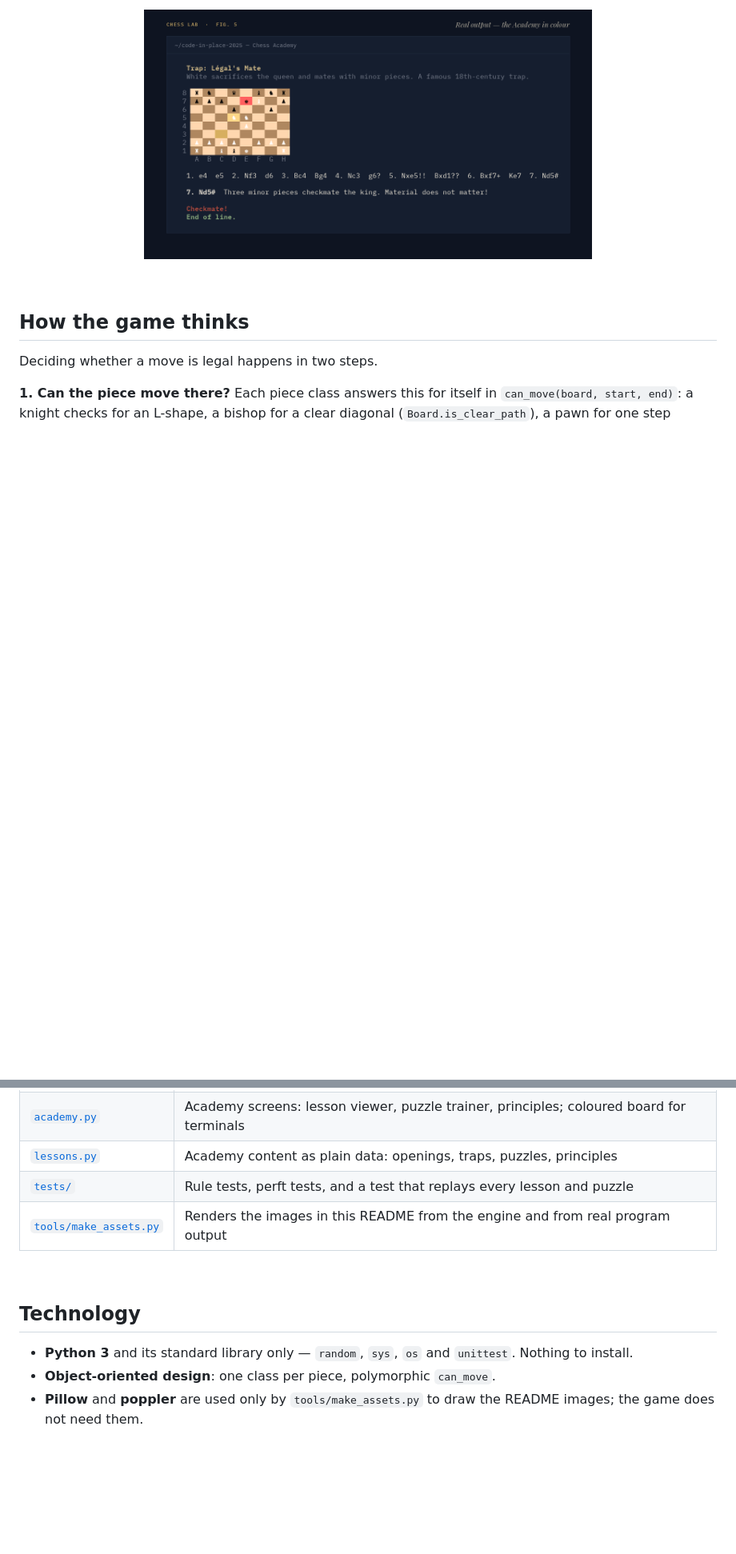
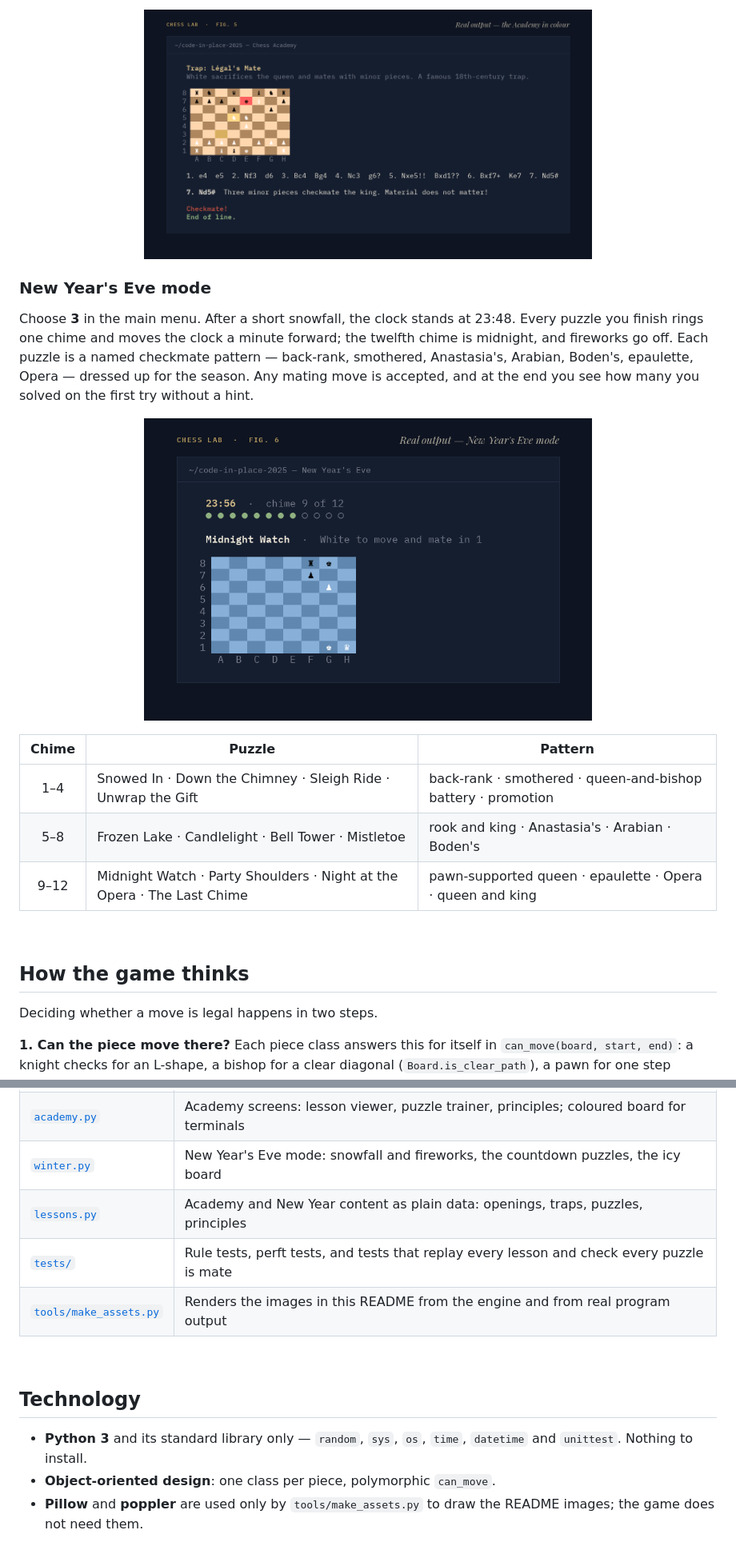
Before and after one commit to sayko89/code-in-place-2025, a Markdown page: README.md, 2 parts joined by grey strips. Shown at 80% size. GitHub-like rendering; pictures changed too: assets/terminal-winter.png (added); blank space fills up the shorter version.

```diff
--- a/README.md
+++ b/README.md
@@ -85,6 +87,24 @@ In a colour terminal the Academy draws a shaded board, highlights the last move
 <p align="center">
   <img src="assets/terminal-academy.png" alt="Terminal output of the Academy: a coloured board after Légal's Mate, the move list, and the note for 7. Nd5#" width="560">
 </p>
+
+### New Year's Eve mode
+
+Choose **3** in the main menu. After a short snowfall, the clock stands at 23:48. Every puzzle you
+finish rings one chime and moves the clock a minute forward; the twelfth chime is midnight, and
+fireworks go off. Each puzzle is a named checkmate pattern — back-rank, smothered, Anastasia's,
+Arabian, Boden's, epaulette, Opera — dressed up for the season. Any mating move is accepted, and at
+the end you see how many you solved on the first try without a hint.
+
+<p align="center">
+  <img src="assets/terminal-winter.png" alt="Terminal output of New Year's Eve mode: the clock at 23:56, eight of twelve chimes rung, and the puzzle Midnight Watch on an ice-blue board" width="560">
+</p>
+
+| Chime | Puzzle | Pattern |
+|:---:|---|---|
+| 1–4 | Snowed In · Down the Chimney · Sleigh Ride · Unwrap the Gift | back-rank · smothered · queen-and-bishop battery · promotion |
+| 5–8 | Frozen Lake · Candlelight · Bell Tower · Mistletoe | rook and king · Anastasia's · Arabian · Boden's |
+| 9–12 | Midnight Watch · Party Shoulders · Night at the Opera · The Last Chime | pawn-supported queen · epaulette · Opera · queen and king |
 
 <br>
 
@@ -182,15 +202,16 @@ classDiagram
 |---|---|
 | [`chess.py`](chess.py) | The engine (`Spot`, `Piece` and its six subclasses, `Board`), the game loop and the main menu |
 | [`academy.py`](academy.py) | Academy screens: lesson viewer, puzzle trainer, principles; coloured board for terminals |
-| [`lessons.py`](lessons.py) | Academy content as plain data: openings, traps, puzzles, principles |
-| [`tests/`](tests) | Rule tests, perft tests, and a test that replays every lesson and puzzle |
+| [`winter.py`](winter.py) | New Year's Eve mode: snowfall and fireworks, the countdown puzzles, the icy board |
+| [`lessons.py`](lessons.py) | Academy and New Year content as plain data: openings, traps, puzzles, principles |
+| [`tests/`](tests) | Rule tests, perft tests, and tests that replay every lesson and check every puzzle is mate |
 | [`tools/make_assets.py`](tools/make_assets.py) | Renders the images in this README from the engine and from real program output |
 
 <br>
 
 ## Technology
 
-- **Python 3** and its standard library only — `random`, `sys`, `os` and `unittest`. Nothing to install.
+- **Python 3** and its standard library only — `random`, `sys`, `os`, `time`, `datetime` and `unittest`. Nothing to install.
 - **Object-oriented design**: one class per piece, polymorphic `can_move`.
 - **Pillow** and **poppler** are used only by `tools/make_assets.py` to draw the README images; the game does not need them.
 
```
Also changed, not shown: other parts of README.md (+6 -3 lines), 6 other files.
